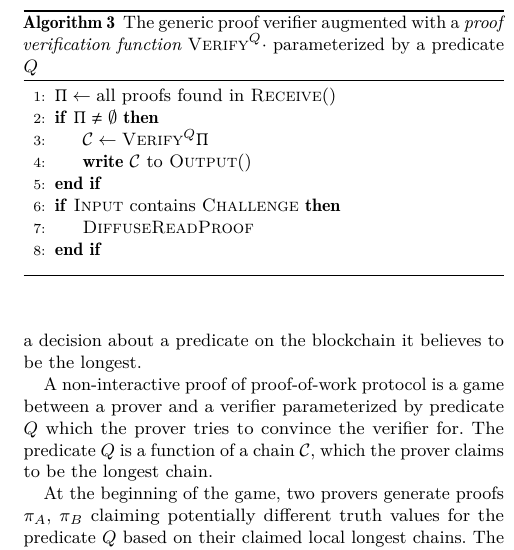
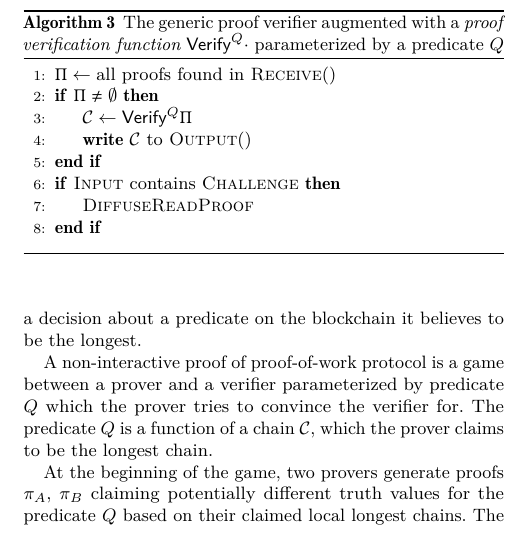
Before and after one commit to dionyziz/popow, a LaTeX paper (whitepaper/nipopows.tex, which reads whitepaper/algorithms/alg.verifier-framework.tex): part of one column of page 4 of 13, cut so that both start at the same text. Compiled offline with pdfLaTeX.

Commit message:
Text styling in generic verifier

```diff
--- a/whitepaper/algorithms/alg.verifier-framework.tex
+++ b/whitepaper/algorithms/alg.verifier-framework.tex
@@ -1,12 +1,12 @@
 \begin{figure}[t]
 \begin{algorithm}[H]
     \caption{\label{alg.generic-verifier} The generic proof verifier augmented
-        with a{ \em proof verification function} $\textsc{Verify}^Q(\cdot)$
+        with a{ \em proof verification function} $\textsf{Verify}^Q(\cdot)$
         parameterized by a predicate $Q$}
     \begin{algorithmic}[1]
         \Let{\Pi}{\mbox{all proofs found in \textsc{Receive}()}}
         \If{$\Pi \neq \emptyset$}
-            \Let{\chain}{\textsc{Verify}^Q(\Pi)}
+            \Let{\chain}{\textsf{Verify}^Q(\Pi)}
             \State{{\bf write} $\chain$ to \textsc{Output}()}
         \EndIf
         \If{$\textsc{Input}()\mbox{ contains }\textsc{Challenge}$}
```
